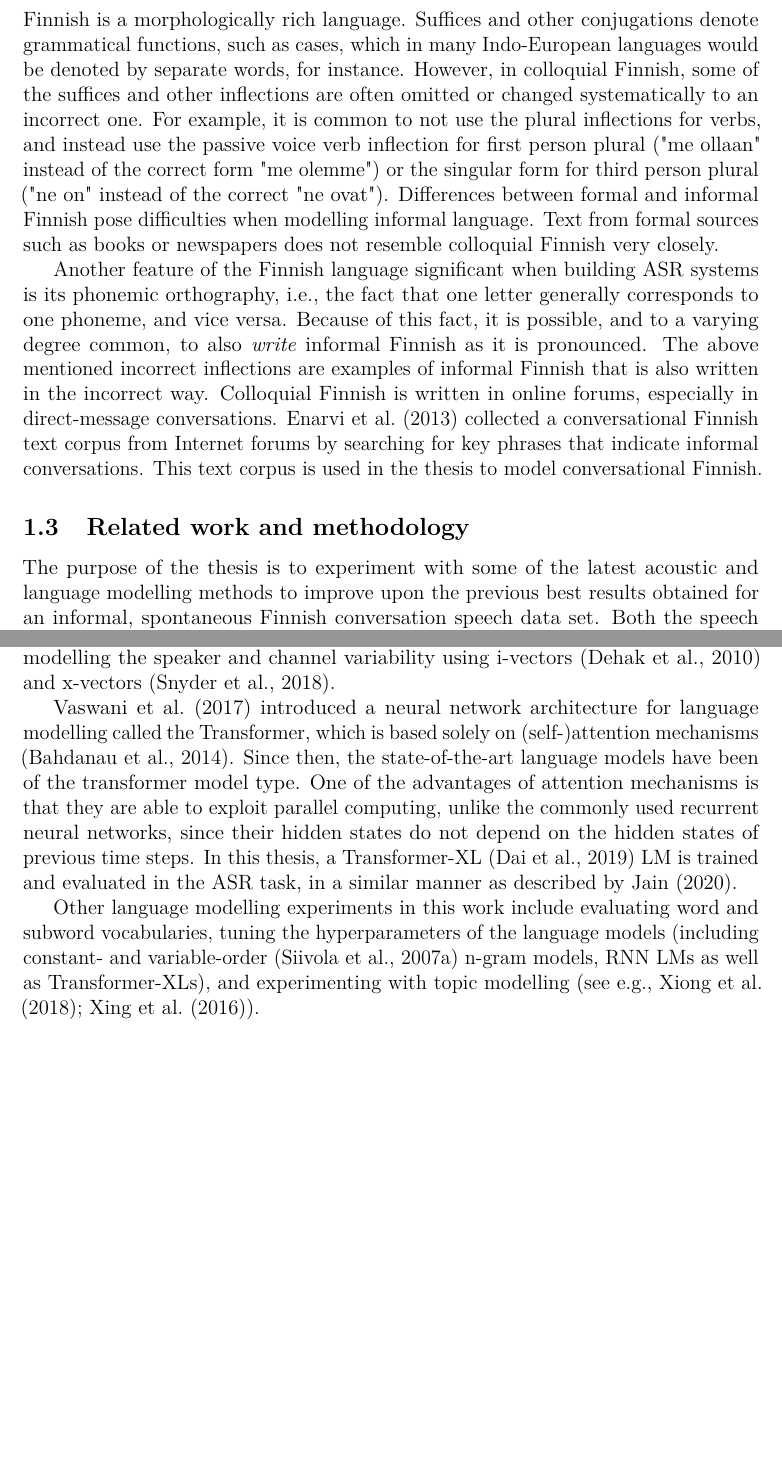
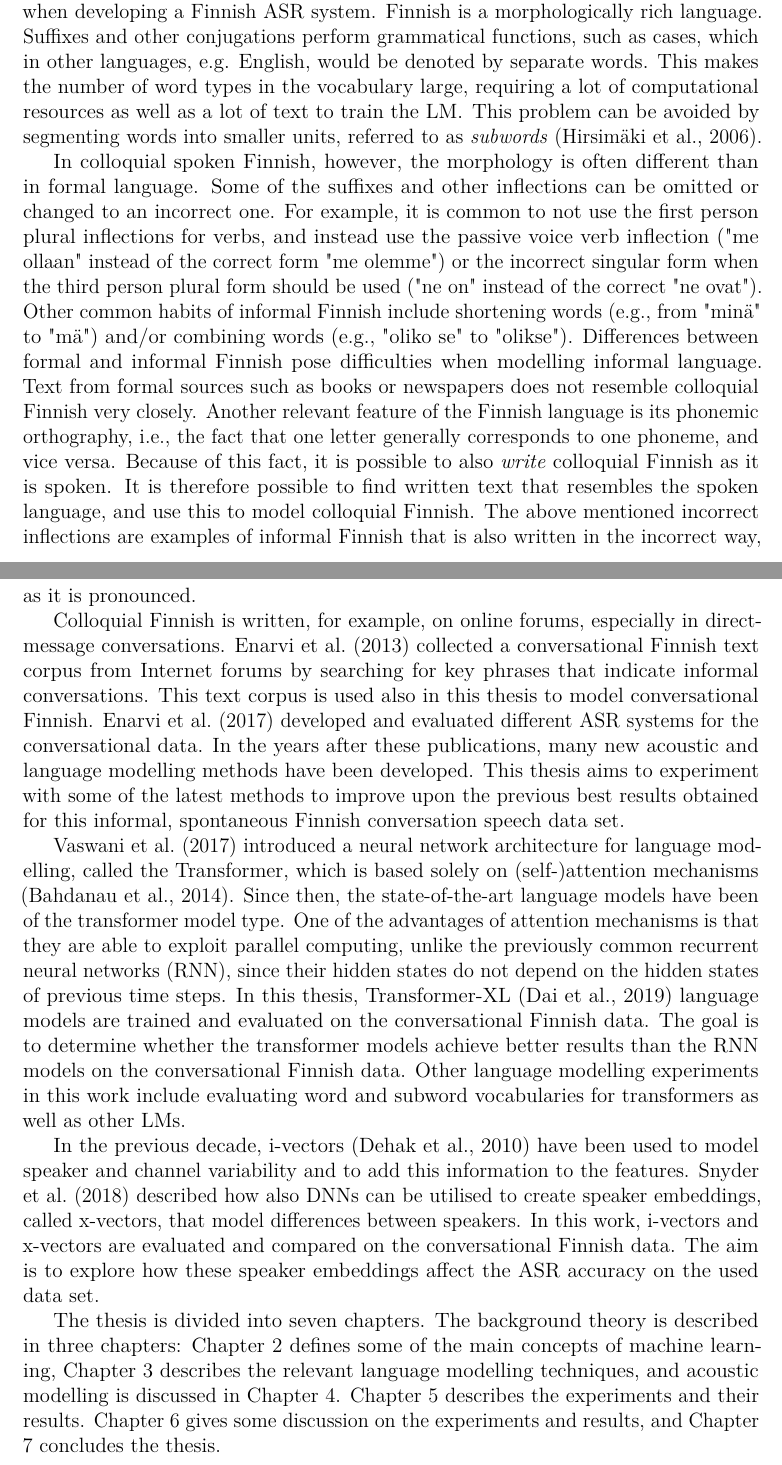
Before and after one commit to anmoisio/thesis, a LaTeX thesis (thesis.tex): two parts of pages 6 and 7 of 50, joined at a grey line, cut so that both start at the same text, the shorter picture padded with empty space. Compiled offline with pdfLaTeX.

Commit message:
introduction for feedback, also .pdf

```diff
--- a/thesis.tex
+++ b/thesis.tex
@@ -333,0 +380,33 @@
+    should also be taken into account when developing a Finnish ASR system.
+    Finnish is a morphologically rich language. Suffixes and other conjugations perform grammatical functions, such as cases, which in
+    % many Indo-European
+    other
+    languages, e.g. English, would be denoted by separate words. This makes the number of word types in the vocabulary large, requiring a lot of computational resources as well as a lot of text to train the LM. This problem can be avoided by segmenting words into smaller units, referred to as \emph{subwords} \citep{hirsimaki2006unlimited}.
+
+    In colloquial spoken Finnish, however, the morphology is often different than in formal language. Some of the suffixes and other inflections can be omitted or changed to an incorrect one. For example,
+    it is common to not use the first person plural inflections for verbs, and instead use the passive voice verb inflection ("me ollaan" instead of the correct form "me olemme") or the incorrect singular form when the third person plural form should be used ("ne on" instead of the correct "ne ovat"). Other common habits of informal Finnish include  shortening words (e.g., from "minä" to "mä") and/or combining words (e.g., "oliko se" to "olikse"). Differences between formal and informal Finnish pose difficulties when modelling informal language. Text from formal sources such as books or newspapers does not resemble colloquial Finnish very closely.
+    Another relevant feature of the Finnish language is its phonemic orthography, i.e., the fact that one letter generally corresponds to one phoneme, and vice versa. Because of this fact, it is possible
+    % , and to a varying degree common,
+    to also \emph{write} colloquial Finnish as it is spoken.
+    It is therefore possible to find written text that resembles the spoken language, and  use this to model colloquial Finnish. The above mentioned incorrect inflections are examples of informal Finnish that is also written in the incorrect way, as it is pronounced.
+
+    Colloquial Finnish is written, for example, on online forums, especially in direct-message conversations.
+    \citet{enarvi2013studies} collected a conversational Finnish text corpus from Internet forums by searching for key phrases that indicate informal conversations. This text corpus is used also in this thesis to model conversational Finnish.
+    \citet{enarvi2017automatic} developed and evaluated different ASR systems for the conversational data.
+    % In their work, the acoustic models are trained on 85 hours of speech.
+    % In their work, a first pass of large-vocabulary decoding and word lattice generation is done using an n-gram language model trained on the text corpus. A second pass of rescoring the lattices and generating transcripts is done using a recurrent neural network language model trained on the same text corpus.
+    % Subword-vocabulary language models based on statistical segmentation of words \citep{creutz2002unsupervised, creutz2007unsupervised} were found to perform better than a word vocabulary.
+    In the years after these publications, many new acoustic and language modelling methods have been developed.
+    % Both the speech data set used in this thesis and the previous best results are described by \citet{enarvi2017automatic}.
+  % 3. What will be your methodology?
+  % \subsection{Related work and methodology}
+    This thesis aims to experiment with some of the latest  methods to improve upon the previous best results obtained for this informal, spontaneous Finnish conversation speech data set.
+
+    \citet{vaswani2017attention} introduced a neural network architecture for language modelling, called the Transformer, which is based solely on (self-)attention mechanisms \citep{bahdanau2014neural}. Since then, the state-of-the-art language models have been of the transformer model type.
+    One of the advantages of attention mechanisms is that they are able to exploit parallel computing, unlike the previously common recurrent neural networks (RNN), since their hidden states do not depend on the hidden states of previous time steps.
+    In this thesis, Transformer-XL \citep{dai2019transformer} language models are trained and evaluated on the conversational Finnish data. The goal is to determine whether the transformer models achieve better results than the RNN models on the conversational Finnish data. Other language modelling experiments in this work include evaluating word and subword vocabularies for transformers as well as other LMs.
+    % , tuning the hyperparameters of the language models (including constant- and variable-order \citep{siivola2007morfessor} n-gram models, RNN LMs as well as Transformer-XLs)
+
+    % in the ASR task, in a similar manner as described by \citet{jain2020finnish}.
+
+    In the previous decade, i-vectors \citep{ivector} have been used to model speaker and channel variability and to add this information to the features. \citet{snyder2018x} described how also DNNs can  be utilised to create speaker embeddings, called x-vectors, that model differences between speakers. In this work, i-vectors and x-vectors are evaluated and compared on the conversational Finnish data. The aim is to explore how these speaker embeddings affect the ASR accuracy on the used data set.
@@ -338,3 +425,4 @@
 
     % \subsection{The basic structure of an ASR system}
     % \subsection{Finnish conversations to text}
+    The thesis is divided into seven chapters. The background theory is described in three chapters: Chapter \ref{sec:ml} defines some of the main concepts of machine learning, Chapter \ref{sec:lm} describes the relevant language modelling techniques, and acoustic modelling is discussed in Chapter \ref{sec:am}.
@@ -367,41 +435,14 @@
     %  A language model gives an a priori probability for each word sequence: $P(\boldsymbol{w})$. The estimate $\hat{\boldsymbol{w}}$ of the best transcription given the observations is the most likely sequence
-
     % \begin{equation}\label{asr-bayes-argmax}
     %   \hat{\boldsymbol{w}} = \argmax_{\boldsymbol{w}} P(\boldsymbol{w}|\boldsymbol{O}) =
     %   \argmax_{\boldsymbol{w}} \frac{P(\boldsymbol{w})P(\boldsymbol{O}|\boldsymbol{w})} {P(\boldsymbol{O})}
     % \end{equation}
+    Chapter \ref{sec:experiments} describes the experiments and their results. Chapter \ref{sec:discussion} gives some discussion on the experiments and results, and Chapter \ref{sec:conclusion} concludes the thesis.
 
 
 
     % history of ASR
     % typical ASR system
-
-
-  \subsection{Spoken and written conversations in Finnish} \label{sec:conv}
-
-    Finnish is a morphologically rich language. Suffices and other conjugations denote grammatical functions, such as cases, which in many Indo-European languages would be denoted by separate words, for instance. However, in colloquial Finnish, some of the suffices and other inflections are often omitted or changed systematically to an incorrect one. For example,
-    it is common to not use the plural inflections for verbs, and instead use the passive voice verb inflection for first person plural ("me ollaan" instead of the correct form "me olemme") or the singular form for third person plural ("ne on" instead of the correct "ne ovat"). Differences between formal and informal Finnish pose difficulties when modelling informal language. Text from formal sources such as books or newspapers does not resemble colloquial Finnish very closely.
-
-    Another feature of the Finnish language significant when building ASR systems is its phonemic orthography, i.e., the fact that one letter generally corresponds to one phoneme, and vice versa. Because of this fact, it is possible, and to a varying degree common, to also \emph{write} informal Finnish as it is pronounced. The above mentioned incorrect inflections are examples of informal Finnish that is also written in the incorrect way. Colloquial Finnish is written in online forums, especially in direct-message conversations.
-    \citet{enarvi2013studies} collected a conversational Finnish text corpus from Internet forums by searching for key phrases that indicate informal conversations. This text corpus is used in the thesis to model conversational Finnish.
-
-
-
-
-  % 3. What will be your methodology?
-  \subsection{Related work and methodology}
-
-    The purpose of the thesis is to experiment with some of the latest acoustic and language modelling methods to improve upon the previous best results obtained for an informal, spontaneous Finnish conversation speech data set. Both the speech data set used in this thesis and the previous best results are described by \citet{enarvi2017automatic}. In their work, the acoustic models are trained on 85 hours of speech using the Kaldi toolkit. A first pass of large-vocabulary decoding and word lattice generation is done using an n-gram language model trained on a conversational Finnish text corpus collected by \citet{enarvi2013studies}. A second pass of rescoring the lattices and generating transcripts is done using a recurrent neural network language model trained on the same text corpus. Subword-vocabulary language models based on statistical segmentation of words \citep{creutz2002unsupervised, creutz2007unsupervised} were found to perform better than a word vocabulary.
-
-    In the past few years, end-to-end (E2E) speech recognition systems have achieved promising results. An E2E system dispenses with the division to an LM and an AM, and instead learns a mapping  from (preprocessed) audio straight to the transcription. This makes the training procedure simpler since only one model is trained instead of multiple. However, it has been shown that E2E models can still benefit from, for example, incorporating an external language model \citep{toshniwal2018comparison} or speaker embeddings \citep{rouhe2020speaker}, into an E2E system, making it arguably no longer a pure E2E model, depending on how "E2E" is defined. Results such as these indicate that pure E2E systems will not completely supplant conventional ASR systems, or systems that include multiple separately trained models, any time soon although they benefit from the simplified training procedure. The state-of-the-art results are still obtained with the conventional systems in many ASR tasks, and the thesis explores methods in this paradigm.
-
-    The baseline system is the same in this thesis, and the work begun by replicating the previous results. The Kaldi toolkit includes acoustic model training pipelines, called "recipes", that are tuned to achieve optimal results for a particular speech data set. In the past three years after the above mentioned previous best results were achieved, the Kaldi recipes have been developed further, and the latest machine learning algorithms have been implemented in the toolkit. By applying the latest Kaldi recipes for the Finnish speech data used in this thesis, the previous best results can be improved. Other acoustic modelling experiments of this work include modelling the speaker and channel variability using i-vectors \citep{ivector} and x-vectors \citep{snyder2018x}.
-
-    \citet{vaswani2017attention} introduced a neural network architecture for language modelling called the Transformer, which is based solely on (self-)attention mechanisms \citep{bahdanau2014neural}. Since then, the state-of-the-art language models have been of the transformer model type.
-    One of the advantages of attention mechanisms is that they are able to exploit parallel computing, unlike the commonly used recurrent neural networks, since their hidden states do not depend on the hidden states of previous time steps.
-    In this thesis, a Transformer-XL \citep{dai2019transformer} LM is trained and evaluated in the ASR task, in a similar manner as described by \citet{jain2020finnish}.
-
-    Other language modelling experiments in this work include evaluating word and subword vocabularies, tuning the hyperparameters of the language models (including constant- and variable-order \citep{siivola2007morfessor} n-gram models, RNN LMs as well as Transformer-XLs), and experimenting with topic modelling (see e.g., \citet{xiong2018session, xing2016topic}).
 
 
   \clearpage
```
Also changed, not shown: references.bib (+10 -0 lines), thesis.tex (86 more changed lines), 1 other file.
